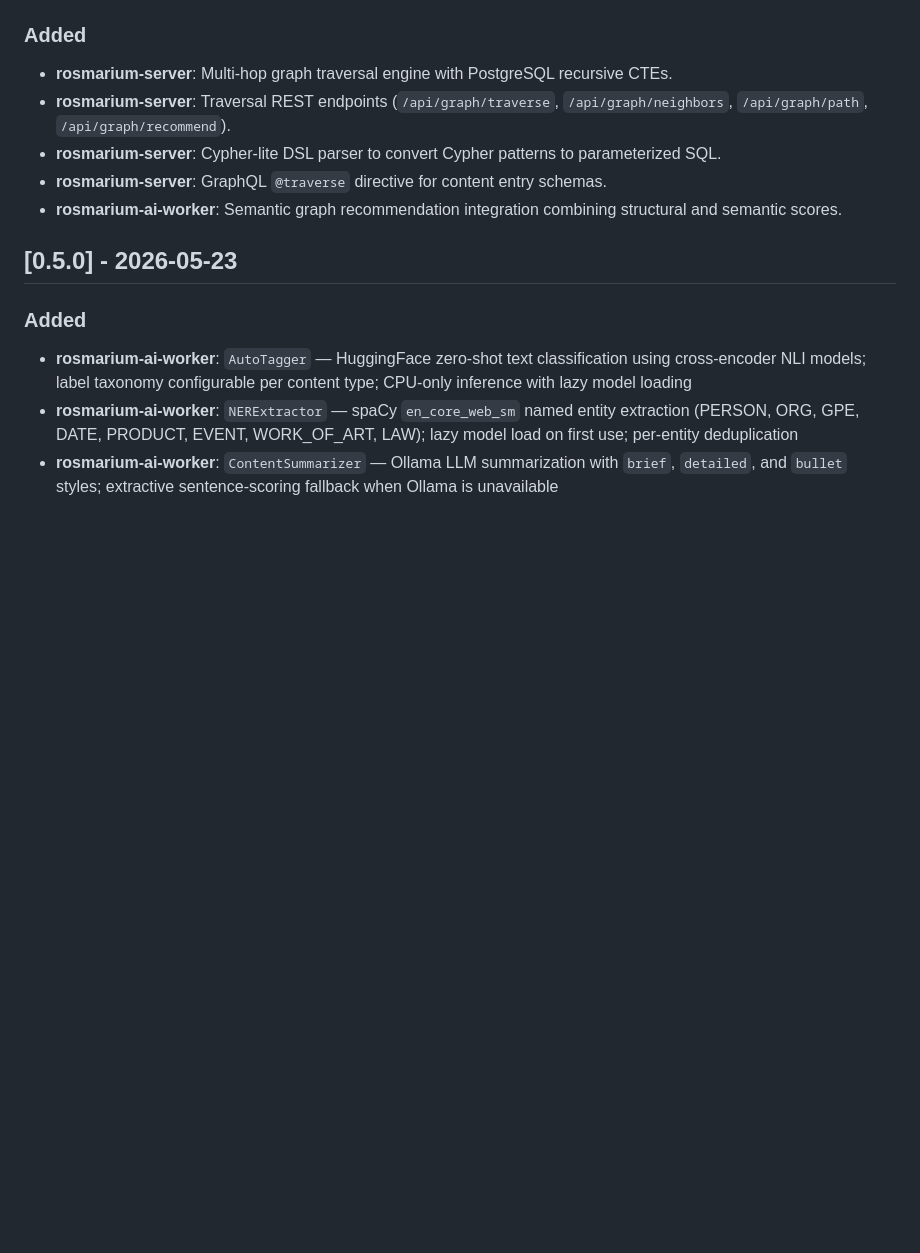
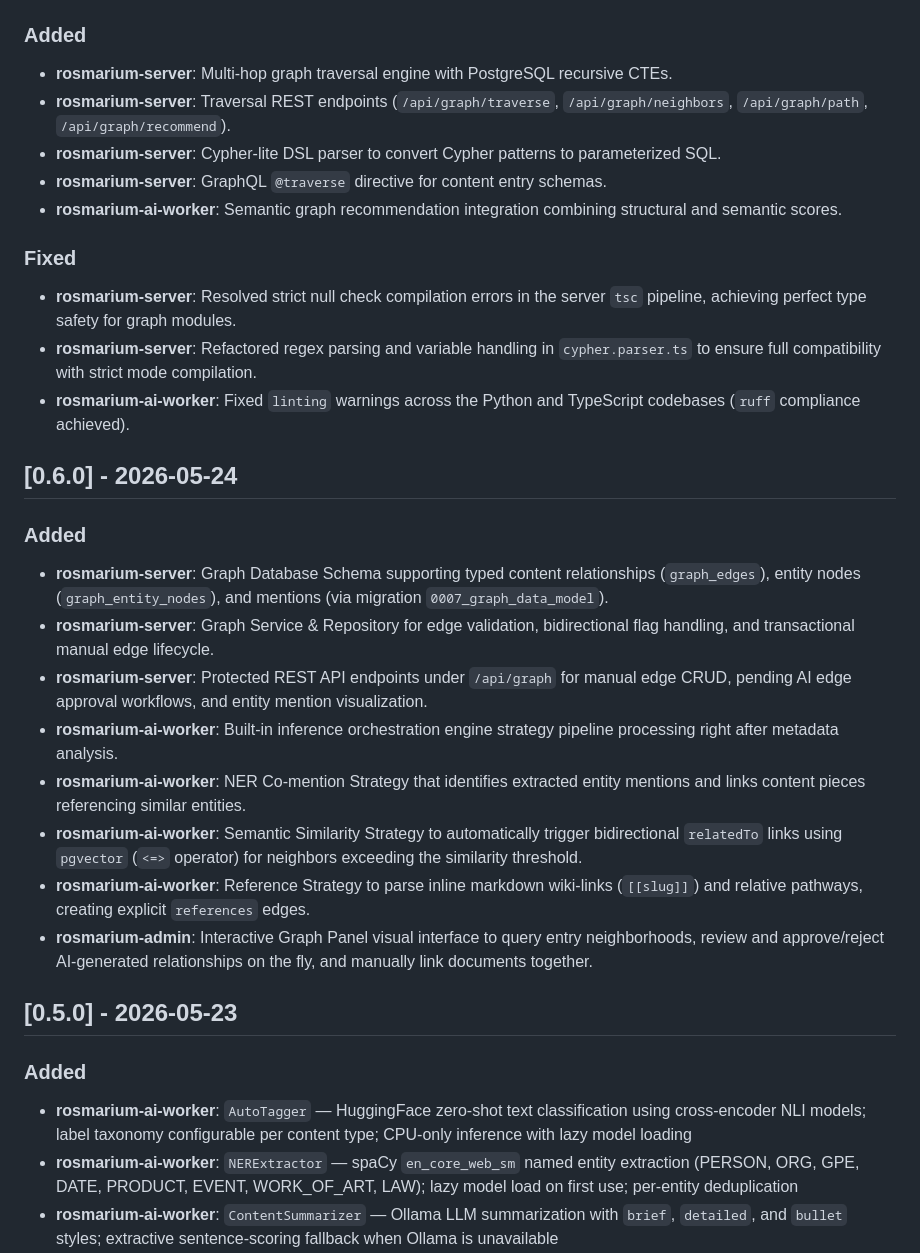
Before and after one commit to orchestrator-dev/rosmarium, a Markdown page: CHANGELOG.md, the part around the change. Drawn GitHub-style; blank space fills up the shorter version.

Commit message:
docs: add missing changelog entries for v0.6.0 and v0.7.0

```diff
--- a/CHANGELOG.md
+++ b/CHANGELOG.md
@@ -51,6 +51,23 @@ and this project adheres to [Semantic Versioning](https://semver.org/spec/v2.0.0
 - **rosmarium-server**: Cypher-lite DSL parser to convert Cypher patterns to parameterized SQL.
 - **rosmarium-server**: GraphQL `@traverse` directive for content entry schemas.
 - **rosmarium-ai-worker**: Semantic graph recommendation integration combining structural and semantic scores.
+
+### Fixed
+- **rosmarium-server**: Resolved strict null check compilation errors in the server `tsc` pipeline, achieving perfect type safety for graph modules.
+- **rosmarium-server**: Refactored regex parsing and variable handling in `cypher.parser.ts` to ensure full compatibility with strict mode compilation.
+- **rosmarium-ai-worker**: Fixed `linting` warnings across the Python and TypeScript codebases (`ruff` compliance achieved).
+
+## [0.6.0] - 2026-05-24
+
+### Added
+- **rosmarium-server**: Graph Database Schema supporting typed content relationships (`graph_edges`), entity nodes (`graph_entity_nodes`), and mentions (via migration `0007_graph_data_model`).
+- **rosmarium-server**: Graph Service & Repository for edge validation, bidirectional flag handling, and transactional manual edge lifecycle.
+- **rosmarium-server**: Protected REST API endpoints under `/api/graph` for manual edge CRUD, pending AI edge approval workflows, and entity mention visualization.
+- **rosmarium-ai-worker**: Built-in inference orchestration engine strategy pipeline processing right after metadata analysis.
+- **rosmarium-ai-worker**: NER Co-mention Strategy that identifies extracted entity mentions and links content pieces referencing similar entities.
+- **rosmarium-ai-worker**: Semantic Similarity Strategy to automatically trigger bidirectional `relatedTo` links using `pgvector` (`<=>` operator) for neighbors exceeding the similarity threshold.
+- **rosmarium-ai-worker**: Reference Strategy to parse inline markdown wiki-links (`[[slug]]`) and relative pathways, creating explicit `references` edges.
+- **rosmarium-admin**: Interactive Graph Panel visual interface to query entry neighborhoods, review and approve/reject AI-generated relationships on the fly, and manually link documents together.
 
 ## [0.5.0] - 2026-05-23
 
```
